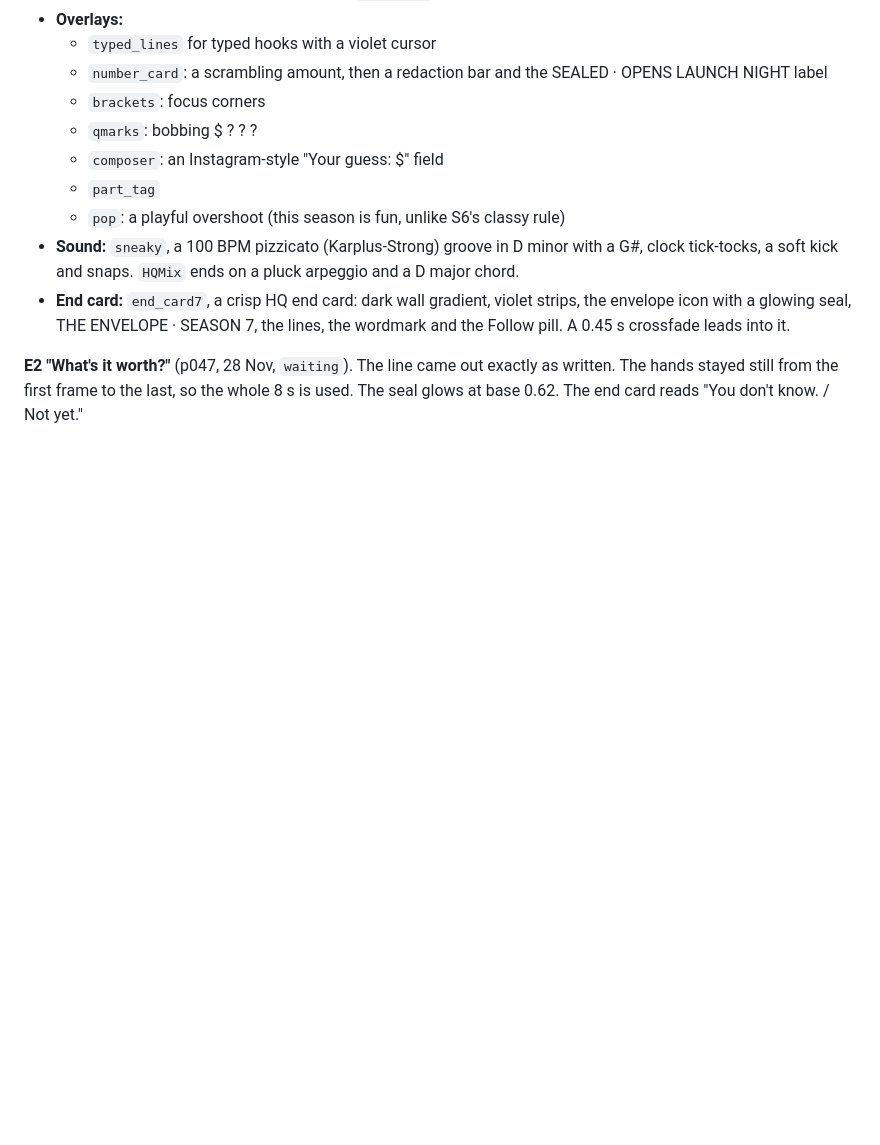
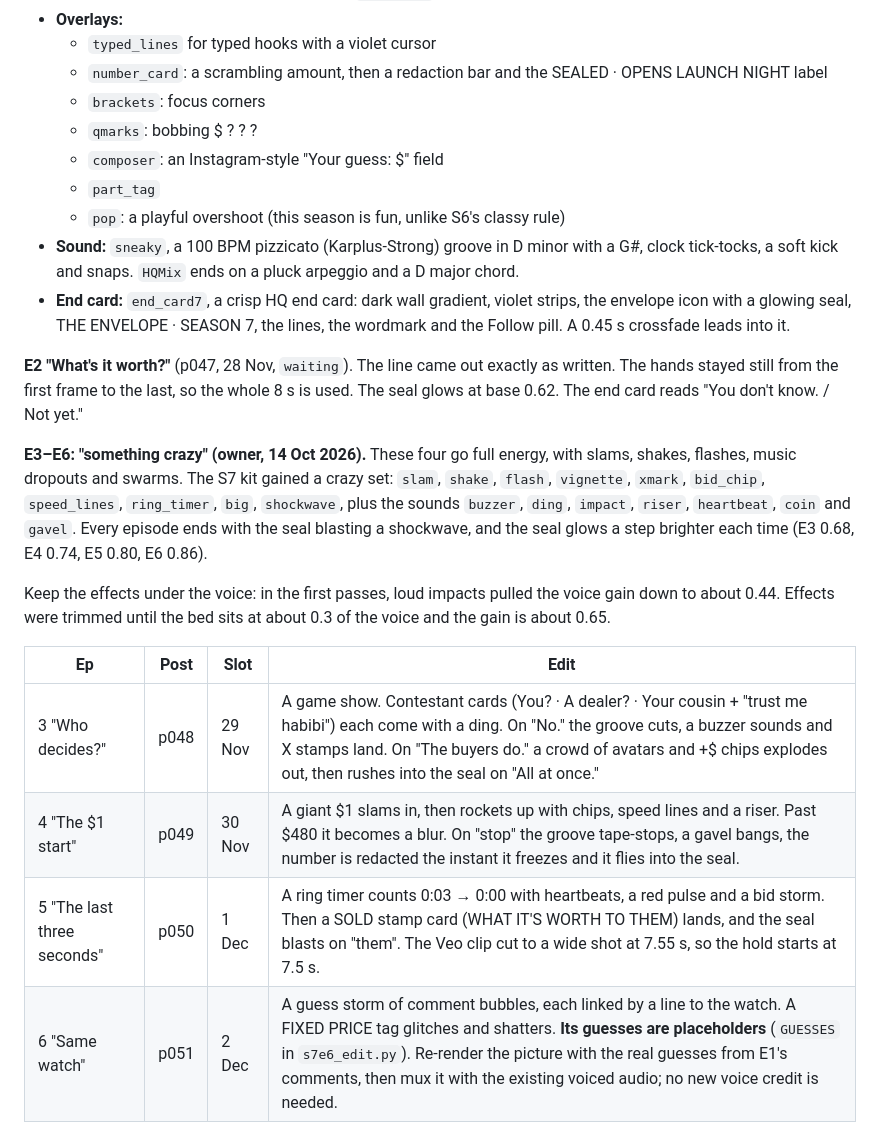
Before and after one commit to rodolph30/hyperbidz-social, a Markdown page: FOUNDER_SERIES.md, the part around the change. Rendered like a GitHub page; blank space fills up the shorter version.

Commit message:
S7 E3-E6 notes
Co-Authored-By: Claude Opus 5.5 <noreply@anthropic.com>
Claude-Session: https://claude.ai/code/session_01FwZiGW7nFBXYjGNYzouBEv

```diff
--- a/FOUNDER_SERIES.md
+++ b/FOUNDER_SERIES.md
@@ -319,3 +319,14 @@ Kit: `tools/founder/s7_common.py`:
 - **End card:** `end_card7`, a crisp HQ end card: dark wall gradient, violet strips, the envelope icon with a glowing seal, THE ENVELOPE · SEASON 7, the lines, the wordmark and the Follow pill. A 0.45 s crossfade leads into it.
 
 **E2 "What's it worth?"** (p047, 28 Nov, `waiting`). The line came out exactly as written. The hands stayed still from the first frame to the last, so the whole 8 s is used. The seal glows at base 0.62. The end card reads "You don't know. / Not yet."
+
+**E3–E6: "something crazy" (owner, 14 Oct 2026).** These four go full energy, with slams, shakes, flashes, music dropouts and swarms. The S7 kit gained a crazy set: `slam`, `shake`, `flash`, `vignette`, `xmark`, `bid_chip`, `speed_lines`, `ring_timer`, `big`, `shockwave`, plus the sounds `buzzer`, `ding`, `impact`, `riser`, `heartbeat`, `coin` and `gavel`. Every episode ends with the seal blasting a shockwave, and the seal glows a step brighter each time (E3 0.68, E4 0.74, E5 0.80, E6 0.86).
+
+Keep the effects under the voice: in the first passes, loud impacts pulled the voice gain down to about 0.44. Effects were trimmed until the bed sits at about 0.3 of the voice and the gain is about 0.65.
+
+| Ep | Post | Slot | Edit |
+|---|---|---|---|
+| 3 "Who decides?" | p048 | 29 Nov | A game show. Contestant cards (You? · A dealer? · Your cousin + "trust me habibi") each come with a ding. On "No." the groove cuts, a buzzer sounds and X stamps land. On "The buyers do." a crowd of avatars and +$ chips explodes out, then rushes into the seal on "All at once." |
+| 4 "The $1 start" | p049 | 30 Nov | A giant $1 slams in, then rockets up with chips, speed lines and a riser. Past $480 it becomes a blur. On "stop" the groove tape-stops, a gavel bangs, the number is redacted the instant it freezes and it flies into the seal. |
+| 5 "The last three seconds" | p050 | 1 Dec | A ring timer counts 0:03 → 0:00 with heartbeats, a red pulse and a bid storm. Then a SOLD stamp card (WHAT IT'S WORTH TO THEM) lands, and the seal blasts on "them". The Veo clip cut to a wide shot at 7.55 s, so the hold starts at 7.5 s. |
+| 6 "Same watch" | p051 | 2 Dec | A guess storm of comment bubbles, each linked by a line to the watch. A FIXED PRICE tag glitches and shatters. **Its guesses are placeholders** (`GUESSES` in `s7e6_edit.py`). Re-render the picture with the real guesses from E1's comments, then mux it with the existing voiced audio; no new voice credit is needed. |
```
